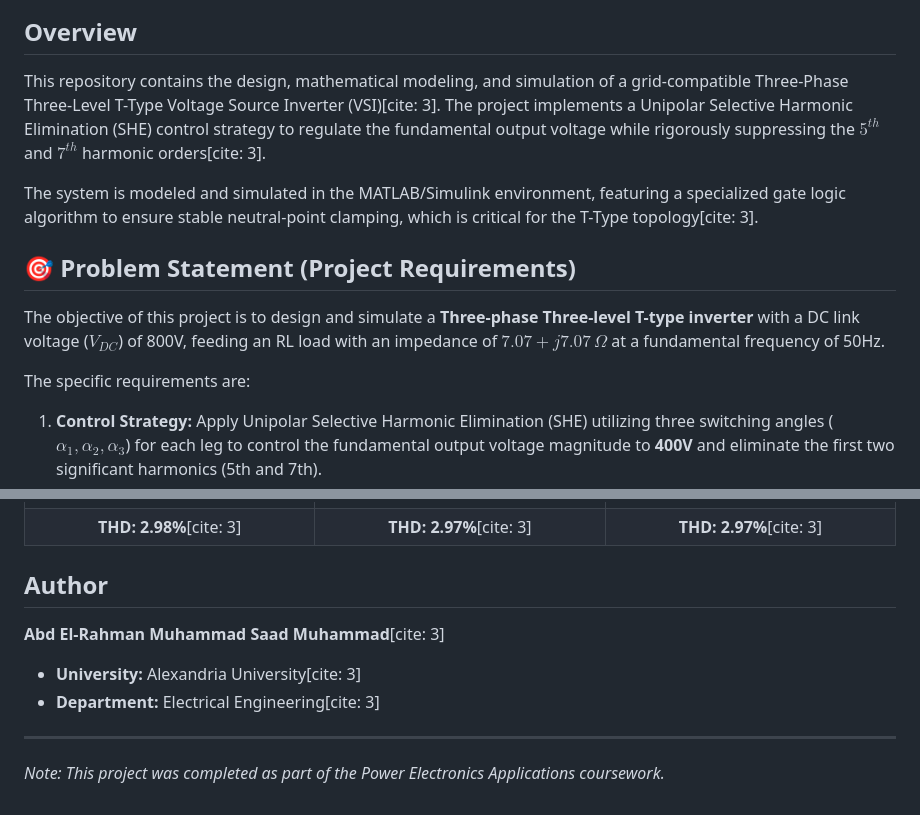
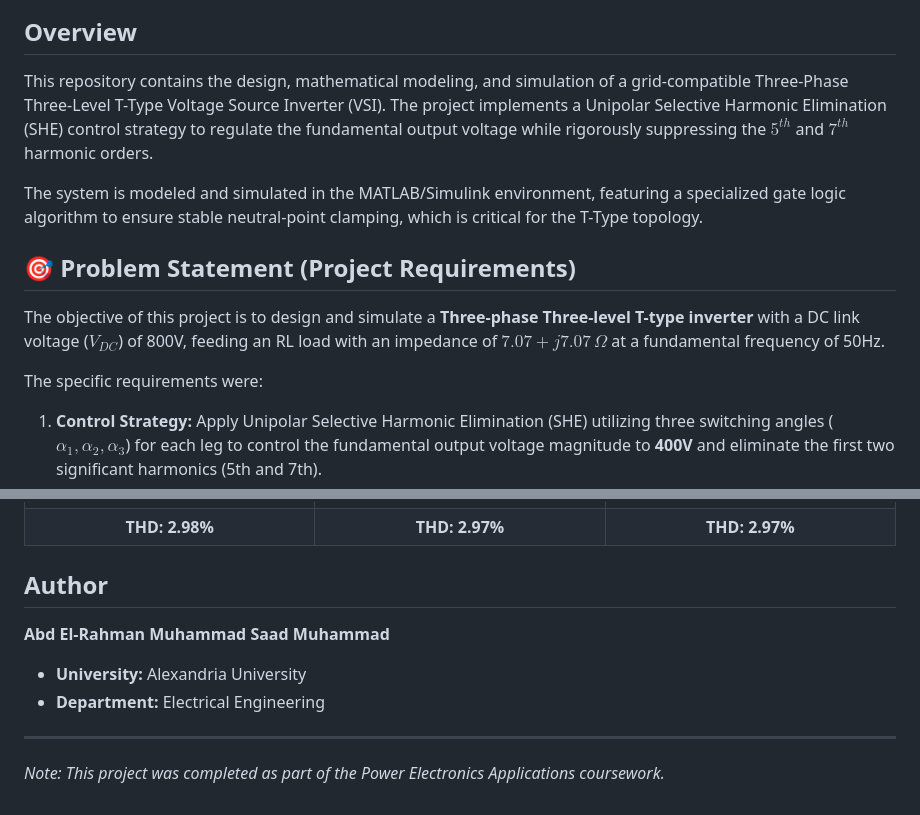
Before and after one commit to Abd-El-Rhman-Saad/t-type-inverter-she-control, a Markdown page: README.md, 2 parts joined by grey strips. Drawn GitHub-style.

```diff
--- a/README.md
+++ b/README.md
@@ -3,14 +3,14 @@
 ![Simulink Model](Docs/LaTeX_Source/final_t_type_inverter.png)
 
 ## Overview
-This repository contains the design, mathematical modeling, and simulation of a grid-compatible Three-Phase Three-Level T-Type Voltage Source Inverter (VSI)[cite: 3]. The project implements a Unipolar Selective Harmonic Elimination (SHE) control strategy to regulate the fundamental output voltage while rigorously suppressing the $5^{th}$ and $7^{th}$ harmonic orders[cite: 3].
+This repository contains the design, mathematical modeling, and simulation of a grid-compatible Three-Phase Three-Level T-Type Voltage Source Inverter (VSI). The project implements a Unipolar Selective Harmonic Elimination (SHE) control strategy to regulate the fundamental output voltage while rigorously suppressing the $5^{th}$ and $7^{th}$ harmonic orders.
 
-The system is modeled and simulated in the MATLAB/Simulink environment, featuring a specialized gate logic algorithm to ensure stable neutral-point clamping, which is critical for the T-Type topology[cite: 3].
+The system is modeled and simulated in the MATLAB/Simulink environment, featuring a specialized gate logic algorithm to ensure stable neutral-point clamping, which is critical for the T-Type topology.
 
 ## 🎯 Problem Statement (Project Requirements)
 The objective of this project is to design and simulate a **Three-phase Three-level T-type inverter** with a DC link voltage ($V_{DC}$) of 800V, feeding an RL load with an impedance of $7.07 + j7.07\,\Omega$ at a fundamental frequency of 50Hz.
 
-The specific requirements are:
+The specific requirements were:
 1.  **Control Strategy:** Apply Unipolar Selective Harmonic Elimination (SHE) utilizing three switching angles ($\alpha_1, \alpha_2, \alpha_3$) for each leg to control the fundamental output voltage magnitude to **400V** and eliminate the first two significant harmonics (5th and 7th).
 2.  **Numerical Solution:** Develop a MATLAB script (`m-file`) to accurately estimate the values of the switching angles, assuming initial guesses of $20^\circ$, $40^\circ$, and $60^\circ$.
 3.  **Simulation & Analysis:** Build a comprehensive Simulink model and extract the following results with their Fast Fourier Transform (FFT) spectrum:
@@ -62,12 +67,12 @@ The simulation results validate the effectiveness of the T-Type topology combine
 | Phase A | Phase B | Phase C |
 | :---: | :---: | :---: |
 | ![Phase A FFT](Docs/LaTeX_Source/8_FFT_Current_PhaseA.png) | ![Phase B FFT](Docs/LaTeX_Source/9_FFT_Current_PhaseB.png) | ![Phase C FFT](Docs/LaTeX_Source/10_FFT_Current_PhaseC.png) |
-| **THD: 2.98%**[cite: 3] | **THD: 2.97%**[cite: 3] | **THD: 2.97%**[cite: 3] |
+| **THD: 2.98%** | **THD: 2.97%** | **THD: 2.97%** |
 
 ## Author
-**Abd El-Rahman Muhammad Saad Muhammad**[cite: 3]
-*   **University:** Alexandria University[cite: 3]
-*   **Department:** Electrical Engineering[cite: 3]
+**Abd El-Rahman Muhammad Saad Muhammad**
+*   **University:** Alexandria University
+*   **Department:** Electrical Engineering
 
 ---
 *Note: This project was completed as part of the Power Electronics Applications coursework.*
```
Also changed, not shown: other parts of README.md (+23 -18 lines).
